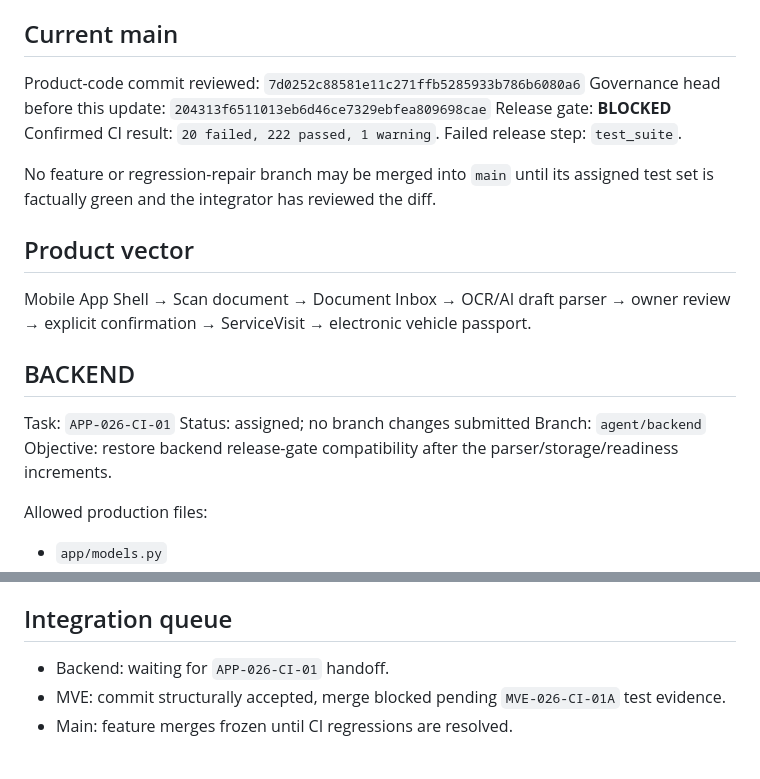
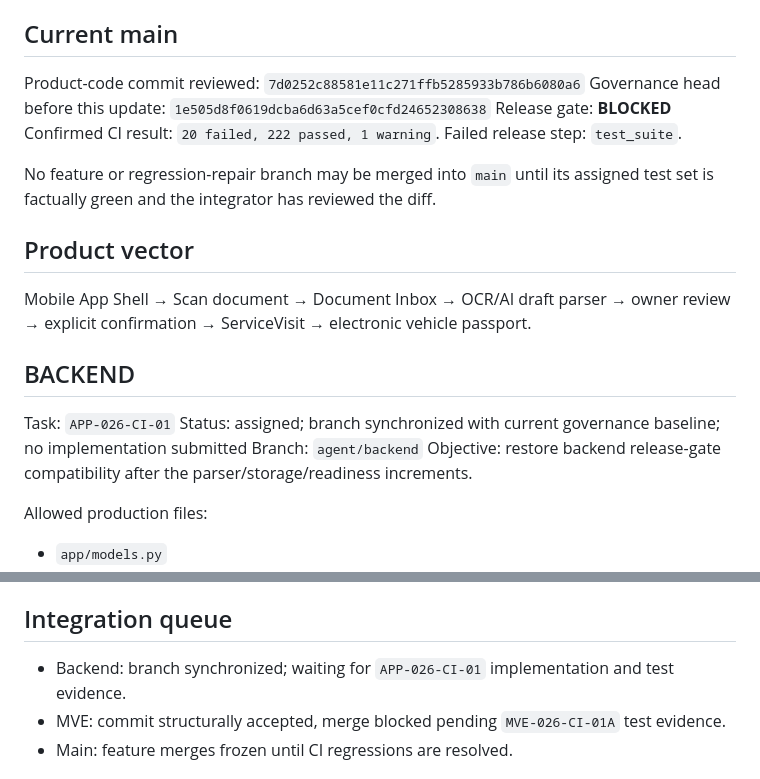
Before and after one commit to Vutovk31/AutoPasport, a Markdown page: docs/ai/WORKBOARD.md, 2 parts joined by grey strips. Rendered like a GitHub page.

Commit message:
docs: record backend branch synchronization

```diff
--- a/docs/ai/WORKBOARD.md
+++ b/docs/ai/WORKBOARD.md
@@ -7,7 +7,7 @@ Canonical branch: `main`
 ## Current main
 
 Product-code commit reviewed: `7d0252c88581e11c271ffb5285933b786b6080a6`
-Governance head before this update: `204313f6511013eb6d46ce7329ebfea809698cae`
+Governance head before this update: `1e505d8f0619dcba6d63a5cef0cfd24652308638`
 Release gate: **BLOCKED**
 Confirmed CI result: `20 failed, 222 passed, 1 warning`.
 Failed release step: `test_suite`.
@@ -28,7 +28,7 @@ Mobile App Shell
 ## BACKEND
 
 Task: `APP-026-CI-01`
-Status: assigned; no branch changes submitted
+Status: assigned; branch synchronized with current governance baseline; no implementation submitted
 Branch: `agent/backend`
 Objective: restore backend release-gate compatibility after the parser/storage/readiness increments.
 
@@ -98,7 +98,7 @@ Required actions:
 
 ## Integration queue
 
-- Backend: waiting for `APP-026-CI-01` handoff.
+- Backend: branch synchronized; waiting for `APP-026-CI-01` implementation and test evidence.
 - MVE: commit structurally accepted, merge blocked pending `MVE-026-CI-01A` test evidence.
 - Main: feature merges frozen until CI regressions are resolved.
 
```
